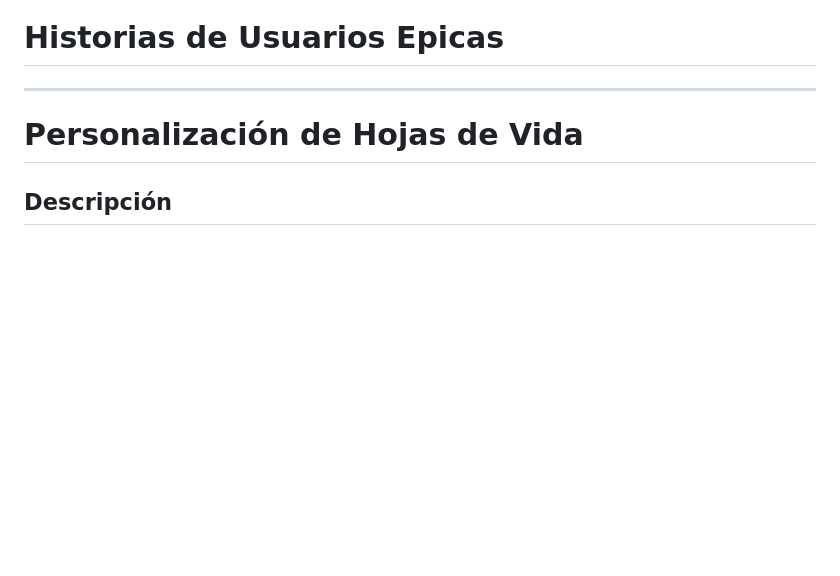
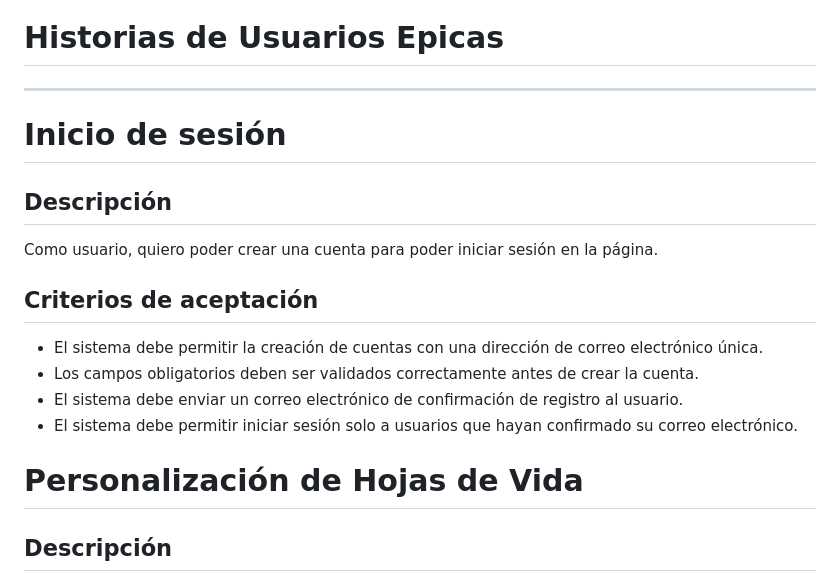
Before and after one commit to nfgarciat/Ing-software, a Markdown page: HistoriasUsuario.md, the part around the change. Rendered like a GitHub page; blank space fills up the shorter version.

Commit message:
Update HistoriasUsuario.md
Inicio de sesion

```diff
--- a/HistoriasUsuario.md
+++ b/HistoriasUsuario.md
@@ -1,6 +1,17 @@
 -----------------------------------------------------------------
 # Historias de Usuarios Epicas
 -----------------------------------------------------------------
+
+# Inicio de sesión
+
+## Descripción
+Como usuario, quiero poder crear una cuenta para poder iniciar sesión en la página.
+
+## Criterios de aceptación
+- El sistema debe permitir la creación de cuentas con una dirección de correo electrónico única.
+- Los campos obligatorios deben ser validados correctamente antes de crear la cuenta.
+- El sistema debe enviar un correo electrónico de confirmación de registro al usuario.
+- El sistema debe permitir iniciar sesión solo a usuarios que hayan confirmado su correo electrónico.
 
 
 # Personalización de Hojas de Vida
```
